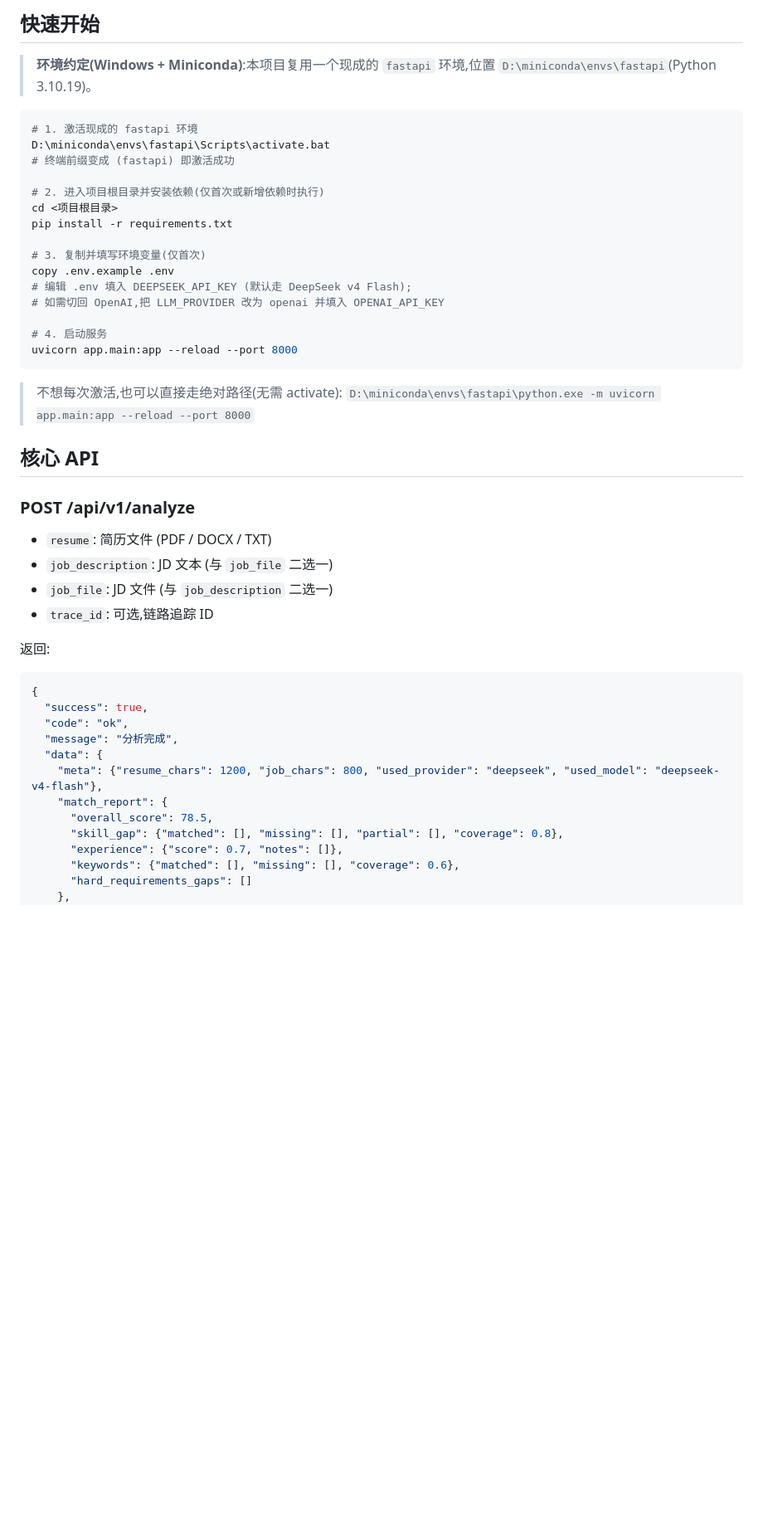
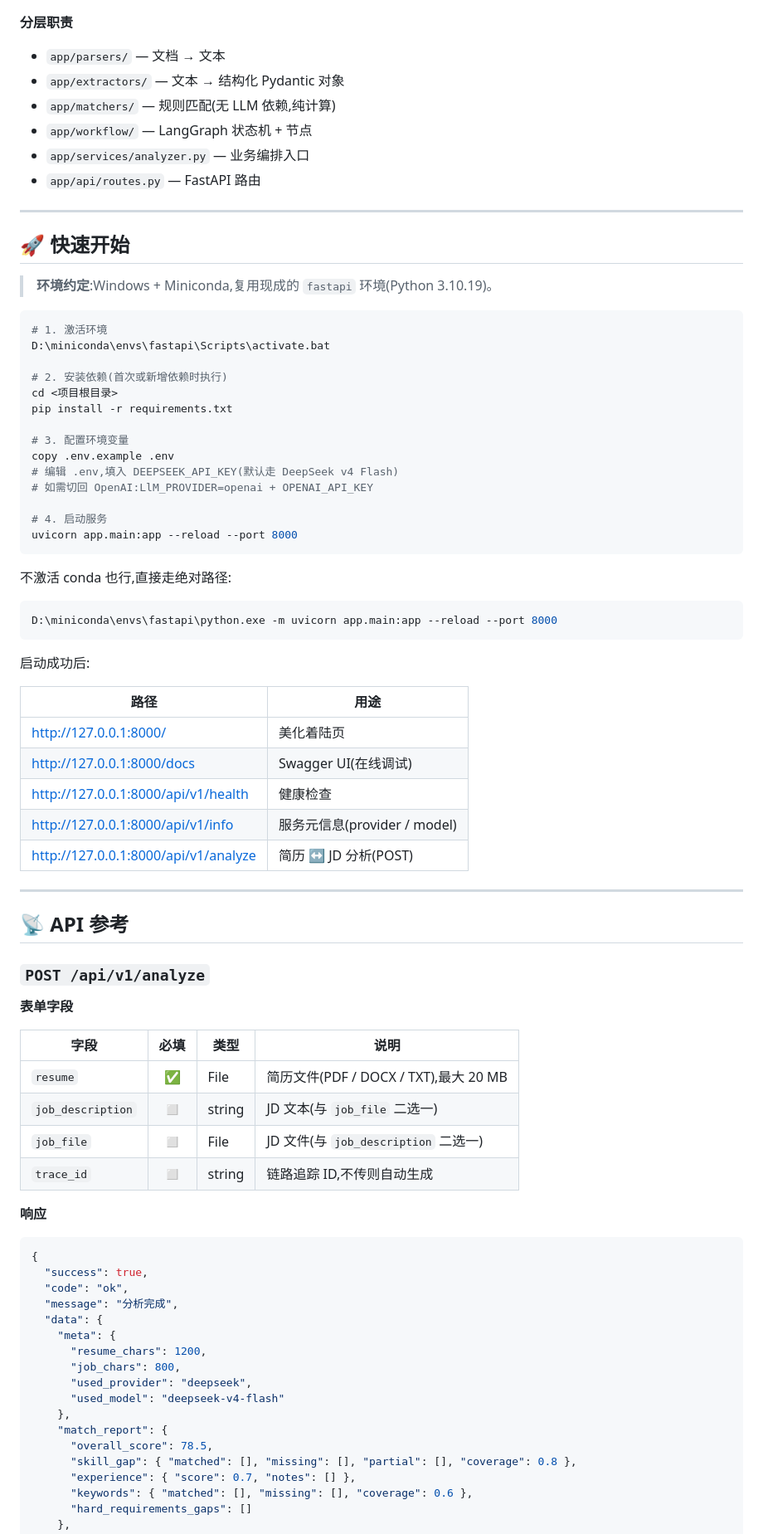
Before and after one commit to cxzrdxy/job-analyzer, a Markdown page: README.md, the part around the change printed below. Shown: that part at 83% size. Drawn GitHub-style; blank space fills up the shorter version.

````diff
--- a/README.md
+++ b/README.md
@@ -30,39 +63,71 @@ job/
 ```
 
-## 快速开始
+</div>
 
-> **环境约定(Windows + Miniconda)**:本项目复用一个现成的 `fastapi` 环境,位置 `D:\miniconda\envs\fastapi`(Python 3.10.19)。
+**分层职责**
+
+- `app/parsers/` — 文档 → 文本
+- `app/extractors/` — 文本 → 结构化 Pydantic 对象
+- `app/matchers/` — 规则匹配(无 LLM 依赖,纯计算)
+- `app/workflow/` — LangGraph 状态机 + 节点
+- `app/services/analyzer.py` — 业务编排入口
+- `app/api/routes.py` — FastAPI 路由
+
+---
+
+## 🚀 快速开始
+
+> **环境约定**:Windows + Miniconda,复用现成的 `fastapi` 环境(Python 3.10.19)。
 
 ```bash
-# 1. 激活现成的 fastapi 环境
+# 1. 激活环境
 D:\miniconda\envs\fastapi\Scripts\activate.bat
-# 终端前缀变成 (fastapi) 即激活成功
 
-# 2. 进入项目根目录并安装依赖(仅首次或新增依赖时执行)
+# 2. 安装依赖(首次或新增依赖时执行)
 cd <项目根目录>
 pip install -r requirements.txt
 
-# 3. 复制并填写环境变量(仅首次)
+# 3. 配置环境变量
 copy .env.example .env
-# 编辑 .env 填入 DEEPSEEK_API_KEY (默认走 DeepSeek v4 Flash);
-# 如需切回 OpenAI,把 LLM_PROVIDER 改为 openai 并填入 OPENAI_API_KEY
+# 编辑 .env,填入 DEEPSEEK_API_KEY(默认走 DeepSeek v4 Flash)
+# 如需切回 OpenAI:LlM_PROVIDER=openai + OPENAI_API_KEY
 
 # 4. 启动服务
 uvicorn app.main:app --reload --port 8000
 ```
 
-> 不想每次激活,也可以直接走绝对路径(无需 activate):
-> `D:\miniconda\envs\fastapi\python.exe -m uvicorn app.main:app --reload --port 8000`
+不激活 conda 也行,直接走绝对路径:
 
-## 核心 API
+```bash
+D:\miniconda\envs\fastapi\python.exe -m uvicorn app.main:app --reload --port 8000
+```
 
-### POST /api/v1/analyze
-- `resume`: 简历文件 (PDF / DOCX / TXT)
-- `job_description`: JD 文本 (与 `job_file` 二选一)
-- `job_file`: JD 文件 (与 `job_description` 二选一)
-- `trace_id`: 可选,链路追踪 ID
+启动成功后:
 
-返回:
+| 路径 | 用途 |
+|---|---|
+| <http://127.0.0.1:8000/> | 美化着陆页 |
+| <http://127.0.0.1:8000/docs> | Swagger UI(在线调试) |
+| <http://127.0.0.1:8000/api/v1/health> | 健康检查 |
+| <http://127.0.0.1:8000/api/v1/info> | 服务元信息(provider / model) |
+| <http://127.0.0.1:8000/api/v1/analyze> | 简历 ↔ JD 分析(POST) |
+
+---
+
+## 📡 API 参考
+
+### `POST /api/v1/analyze`
+
+**表单字段**
+
+| 字段 | 必填 | 类型 | 说明 |
+|---|:-:|---|---|
+| `resume` | ✅ | File | 简历文件(PDF / DOCX / TXT),最大 20 MB |
+| `job_description` | ◻ | string | JD 文本(与 `job_file` 二选一) |
+| `job_file` | ◻ | File | JD 文件(与 `job_description` 二选一) |
+| `trace_id` | ◻ | string | 链路追踪 ID,不传则自动生成 |
+
+**响应**
 
 ```json
 {
@@ -70,12 +135,17 @@ uvicorn app.main:app --reload --port 8000
   "code": "ok",
   "message": "分析完成",
   "data": {
-    "meta": {"resume_chars": 1200, "job_chars": 800, "used_provider": "deepseek", "used_model": "deepseek-v4-flash"},
+    "meta": {
+      "resume_chars": 1200,
+      "job_chars": 800,
+      "used_provider": "deepseek",
+      "used_model": "deepseek-v4-flash"
+    },
     "match_report": {
       "overall_score": 78.5,
-      "skill_gap": {"matched": [], "missing": [], "partial": [], "coverage": 0.8},
-      "experience": {"score": 0.7, "notes": []},
-      "keywords": {"matched": [], "missing": [], "coverage": 0.6},
+      "skill_gap": { "matched": [], "missing": [], "partial": [], "coverage": 0.8 },
+      "experience": { "score": 0.7, "notes": [] },
+      "keywords": { "matched": [], "missing": [], "coverage": 0.6 },
       "hard_requirements_gaps": []
     },
     "suggestions": [
````
Also changed, not shown: other parts of README.md (+134 -32 lines), assets/preview.png (added).
